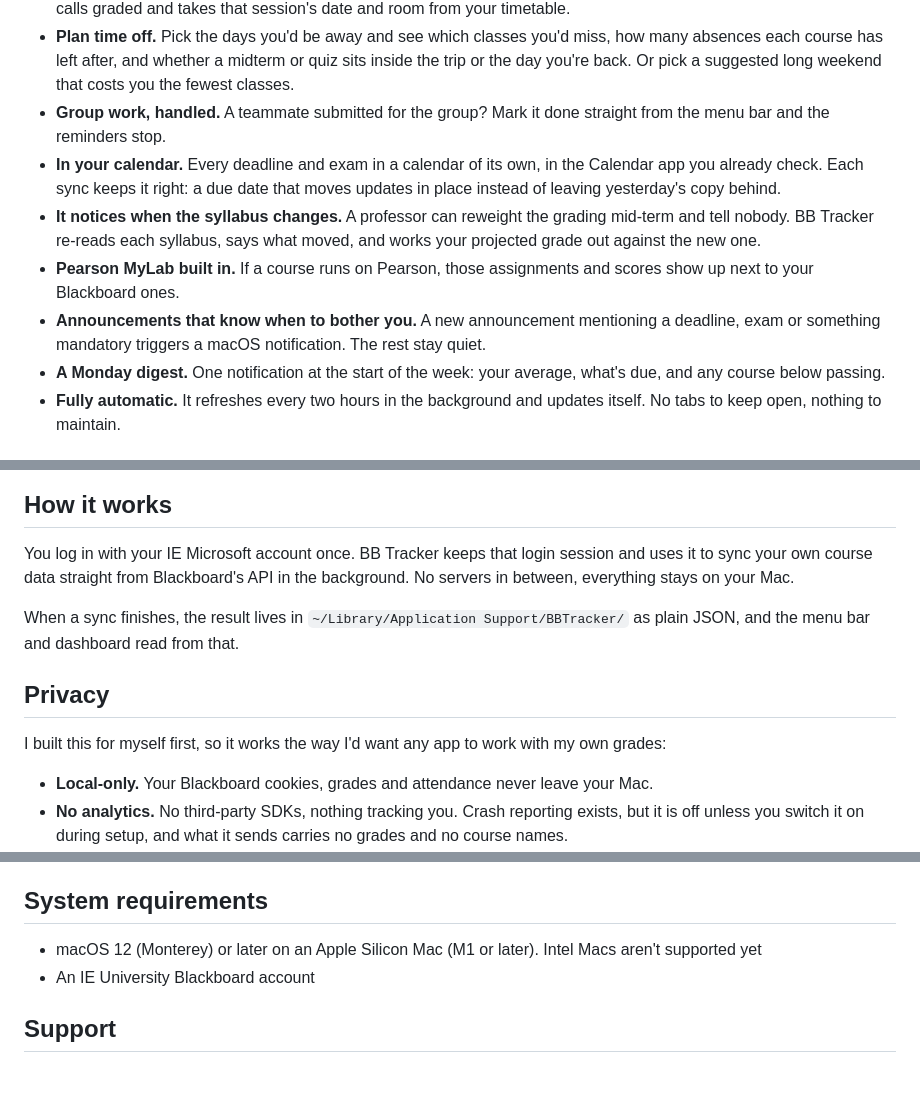
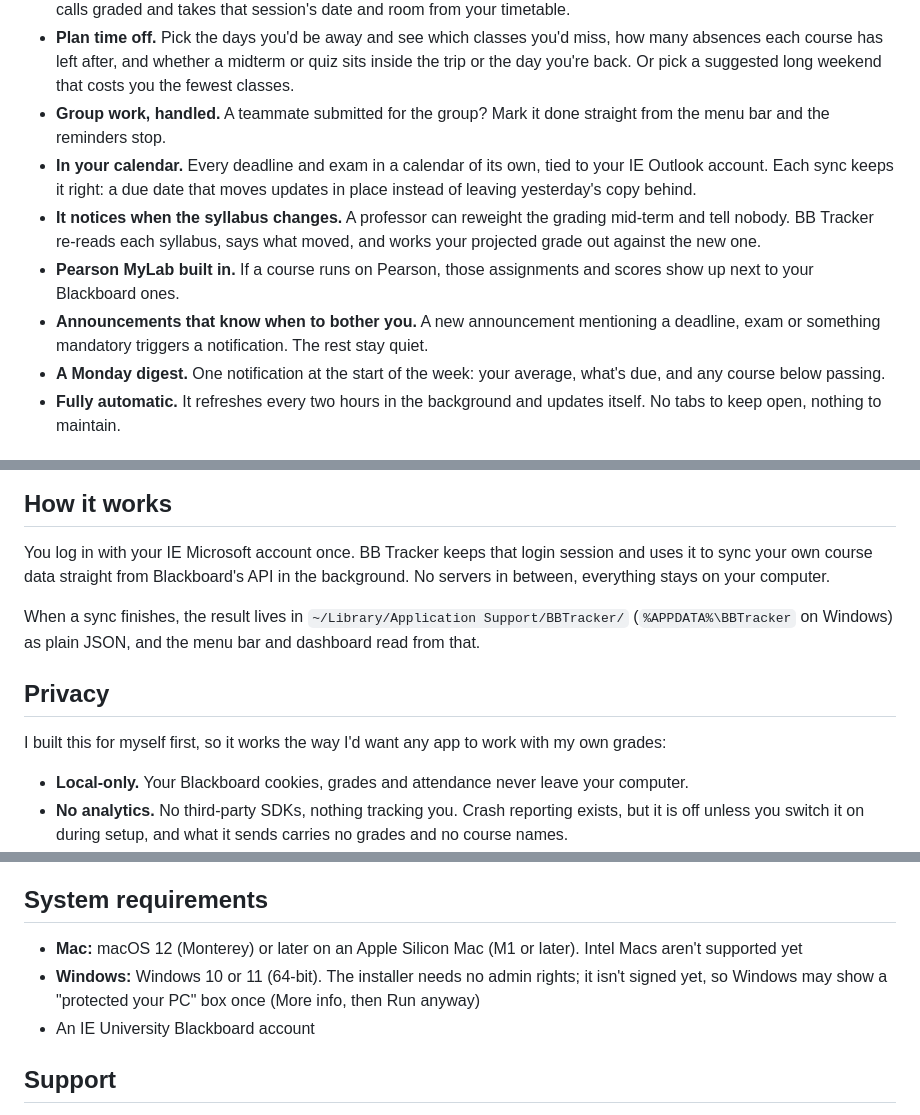
Before and after one commit to kaikempe/bb-tracker, a Markdown page: README.md, 3 parts joined by grey strips. Rendered like a GitHub page; blank space fills up the shorter version.

Commit message:
README: BB Tracker now runs on Windows too
Co-Authored-By: Claude Sonnet 5.5 <noreply@anthropic.com>

```diff
--- a/README.md
+++ b/README.md
@@ -39,10 +39,10 @@ A small indicator lives in your menu bar (your GPA can sit right next to the clo
 - **Exams too, which Blackboard never lists.** There is no gradebook column for a midterm, a quiz or a presentation, so the highest-stakes dates of the term were the ones nothing could see. BB Tracker reads which session your syllabus calls graded and takes that session's date and room from your timetable.
 - **Plan time off.** Pick the days you'd be away and see which classes you'd miss, how many absences each course has left after, and whether a midterm or quiz sits inside the trip or the day you're back. Or pick a suggested long weekend that costs you the fewest classes.
 - **Group work, handled.** A teammate submitted for the group? Mark it done straight from the menu bar and the reminders stop.
-- **In your calendar.** Every deadline and exam in a calendar of its own, in the Calendar app you already check. Each sync keeps it right: a due date that moves updates in place instead of leaving yesterday's copy behind.
+- **In your calendar.** Every deadline and exam in a calendar of its own, tied to your IE Outlook account. Each sync keeps it right: a due date that moves updates in place instead of leaving yesterday's copy behind.
 - **It notices when the syllabus changes.** A professor can reweight the grading mid-term and tell nobody. BB Tracker re-reads each syllabus, says what moved, and works your projected grade out against the new one.
 - **Pearson MyLab built in.** If a course runs on Pearson, those assignments and scores show up next to your Blackboard ones.
-- **Announcements that know when to bother you.** A new announcement mentioning a deadline, exam or something mandatory triggers a macOS notification. The rest stay quiet.
+- **Announcements that know when to bother you.** A new announcement mentioning a deadline, exam or something mandatory triggers a notification. The rest stay quiet.
 - **A Monday digest.** One notification at the start of the week: your average, what's due, and any course below passing.
 - **Fully automatic.** It refreshes every two hours in the background and updates itself. No tabs to keep open, nothing to maintain.
 
@@ -80,15 +80,15 @@ A small indicator lives in your menu bar (your GPA can sit right next to the clo
 
 ## How it works
 
-You log in with your IE Microsoft account once. BB Tracker keeps that login session and uses it to sync your own course data straight from Blackboard's API in the background. No servers in between, everything stays on your Mac.
+You log in with your IE Microsoft account once. BB Tracker keeps that login session and uses it to sync your own course data straight from Blackboard's API in the background. No servers in between, everything stays on your computer.
 
-When a sync finishes, the result lives in `~/Library/Application Support/BBTracker/` as plain JSON, and the menu bar and dashboard read from that.
+When a sync finishes, the result lives in `~/Library/Application Support/BBTracker/` (`%APPDATA%\BBTracker` on Windows) as plain JSON, and the menu bar and dashboard read from that.
 
 ## Privacy
 
 I built this for myself first, so it works the way I'd want any app to work with my own grades:
 
-- **Local-only.** Your Blackboard cookies, grades and attendance never leave your Mac.
+- **Local-only.** Your Blackboard cookies, grades and attendance never leave your computer.
 - **No analytics.** No third-party SDKs, nothing tracking you. Crash reporting exists, but it is off unless you switch it on during setup, and what it sends carries no grades and no course names.
 - **What it connects to.** Your own Blackboard and Pearson accounts, and the download page, to ask whether there's a newer version. The first time it needs them, it also downloads a small Node runtime (pypi.org) and a private browser (cdn.playwright.dev), and sends nothing to either. That's the full list.
 - **What gets counted.** Update checks, website visits and download clicks are added up into daily totals, so I can tell whether anyone uses the app. No IP address, no device details, no identifier: only how many, never who.
@@ -99,7 +99,8 @@ Free. No trial, no card, no account. If a price ever comes back it won't apply t
 
 ## System requirements
 
-- macOS 12 (Monterey) or later on an Apple Silicon Mac (M1 or later). Intel Macs aren't supported yet
+- **Mac:** macOS 12 (Monterey) or later on an Apple Silicon Mac (M1 or later). Intel Macs aren't supported yet
+- **Windows:** Windows 10 or 11 (64-bit). The installer needs no admin rights; it isn't signed yet, so Windows may show a "protected your PC" box once (More info, then Run anyway)
 - An IE University Blackboard account
 
 ## Support
```
Also changed, not shown: other parts of README.md (+2 -2 lines).
